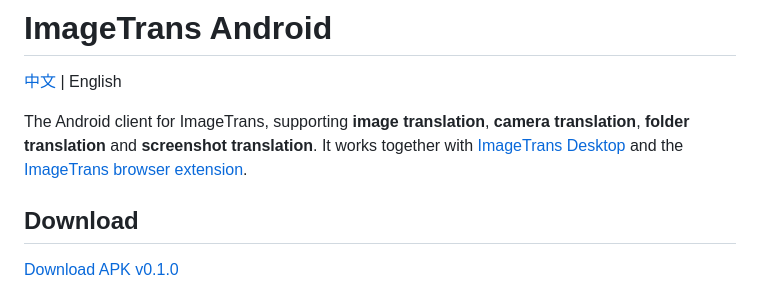
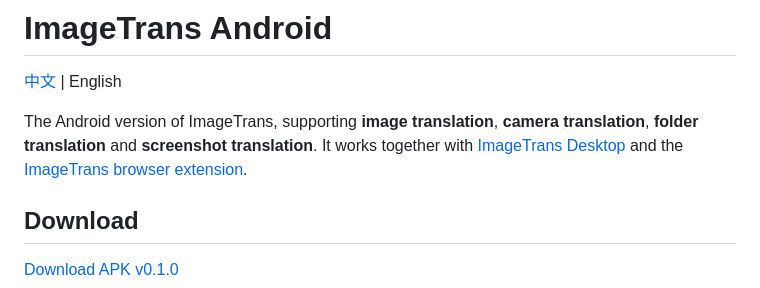
Before and after one commit to xulihang/ImageTrans-Android, a Markdown page: README.md, the part around the change. Drawn GitHub-style.

```diff
--- a/README.md
+++ b/README.md
@@ -2,7 +2,7 @@
 
 [中文](README_zh.md) | English
 
-The Android client for ImageTrans, supporting **image translation**, **camera translation**, **folder translation** and **screenshot translation**. It works together with [ImageTrans Desktop](https://www.basiccat.org/imagetrans/) and the [ImageTrans browser extension](https://github.com/xulihang/ImageTrans_chrome_extension).
+The Android version of ImageTrans, supporting **image translation**, **camera translation**, **folder translation** and **screenshot translation**. It works together with [ImageTrans Desktop](https://www.basiccat.org/imagetrans/) and the [ImageTrans browser extension](https://github.com/xulihang/ImageTrans_chrome_extension).
 
 ## Download
 
```
